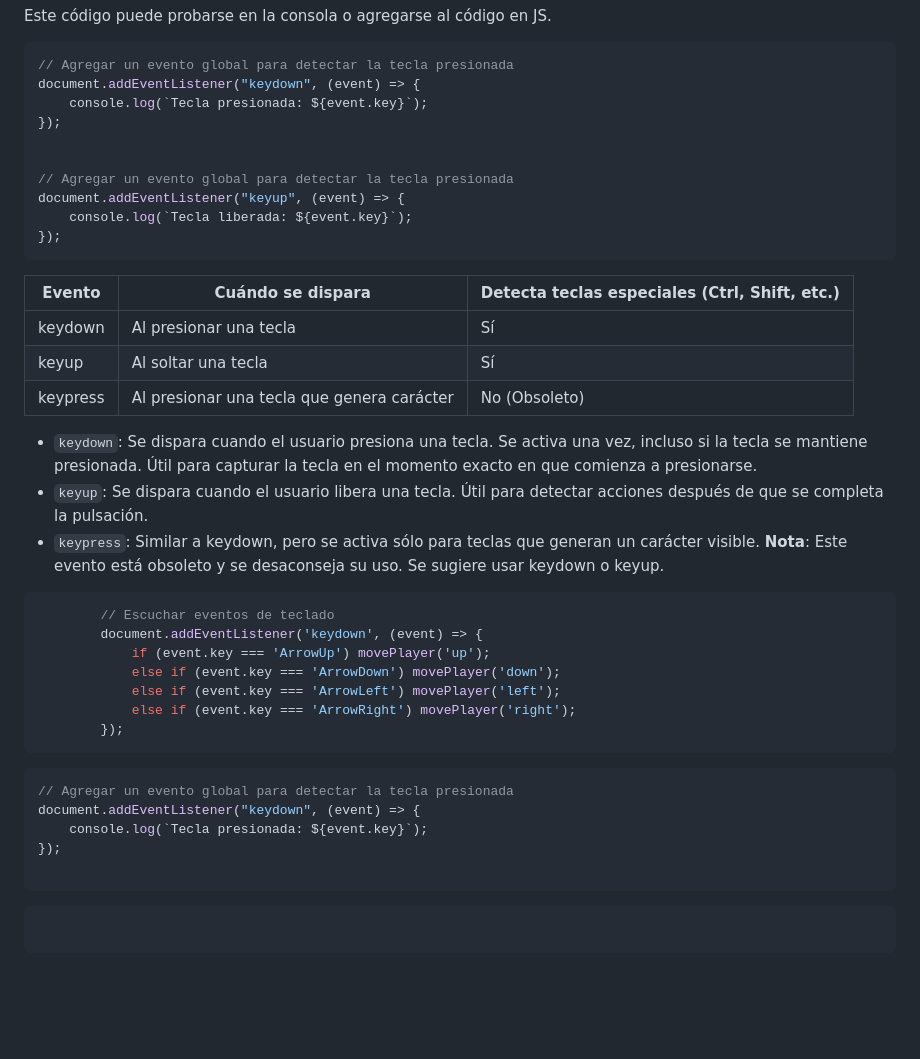
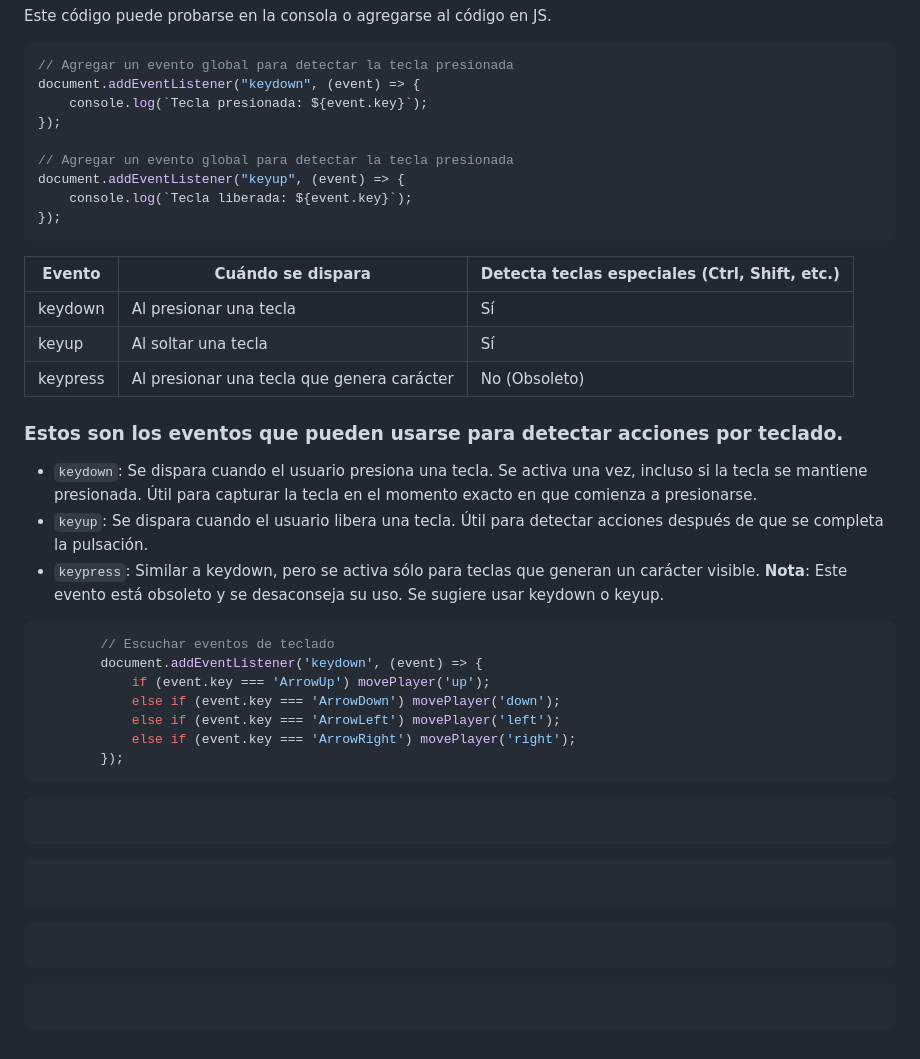
Before and after one commit to mergutm/web01, a Markdown page: animacion/README.md, the part around the change. GitHub-like rendering; blank space fills up the shorter version.

````diff
--- a/animacion/README.md
+++ b/animacion/README.md
@@ -287,7 +287,6 @@ document.addEventListener("keydown", (event) => {
     console.log(`Tecla presionada: ${event.key}`);
 });
 
-
 // Agregar un evento global para detectar la tecla presionada
 document.addEventListener("keyup", (event) => {
     console.log(`Tecla liberada: ${event.key}`);
@@ -300,13 +299,13 @@ document.addEventListener("keyup", (event) => {
 | keyup    | Al soltar una tecla                        | Sí                                            |
 | keypress | Al presionar una tecla que genera carácter | No (Obsoleto)                                 |
 
+### Estos son los eventos que pueden usarse para detectar acciones por teclado.
 * `keydown`: Se dispara cuando el usuario presiona una tecla.
 Se activa una vez, incluso si la tecla se mantiene presionada.
 Útil para capturar la tecla en el momento exacto en que comienza a presionarse.
 * `keyup`: Se dispara cuando el usuario libera una tecla.
 Útil para detectar acciones después de que se completa la pulsación.
 * `keypress`: Similar a keydown, pero se activa sólo para teclas que generan un carácter visible. **Nota**: Este evento está obsoleto y se desaconseja su uso. Se sugiere usar keydown o keyup.
-
 
 
 ```javascript
@@ -321,16 +320,32 @@ Se activa una vez, incluso si la tecla se mantiene presionada.
 
 
 
+
+
 ```javascript
-// Agregar un evento global para detectar la tecla presionada
-document.addEventListener("keydown", (event) => {
-    console.log(`Tecla presionada: ${event.key}`);
-});
 
 ```
+
+
 
 
 
 ```javascript
 
 ```
+
+
+
+
+
+```javascript
+
+```
+
+
+
+
+
+```javascript
+
+```
````
